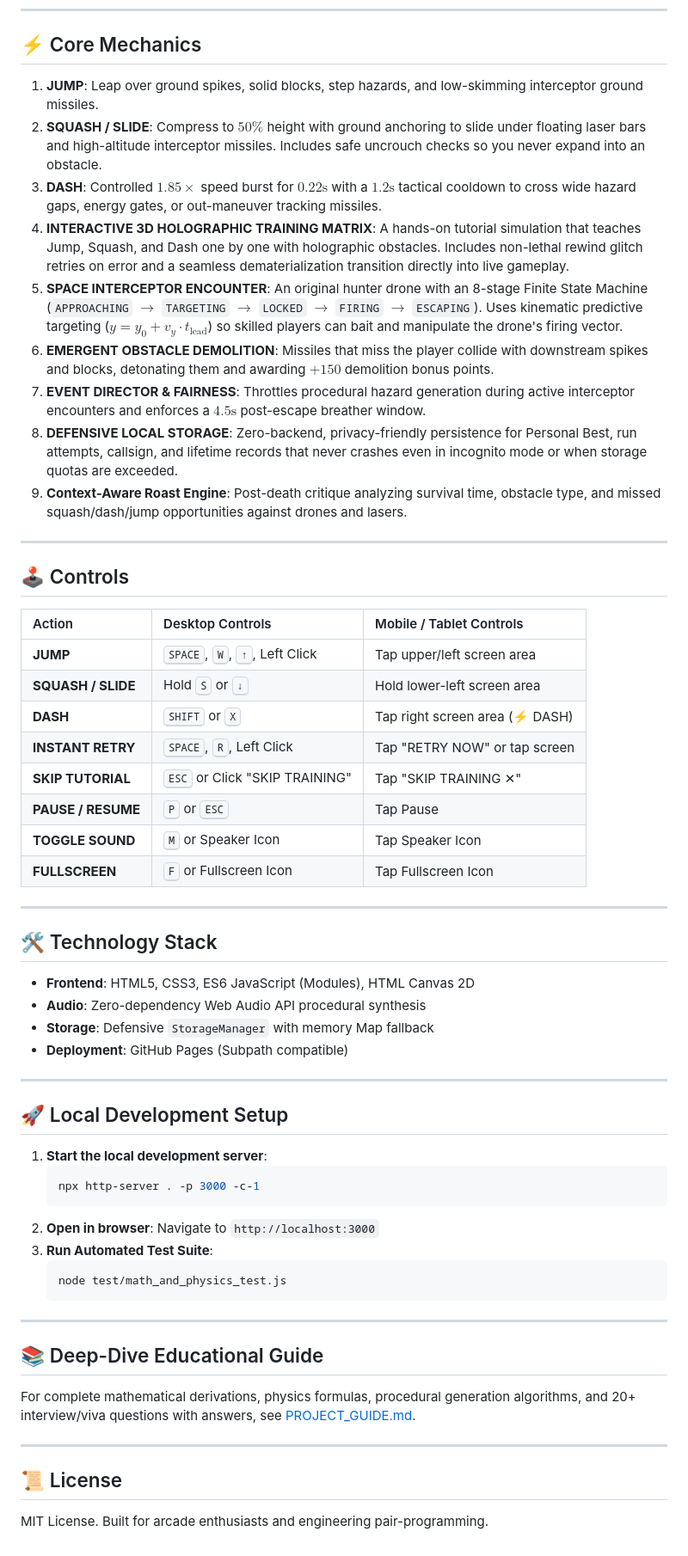
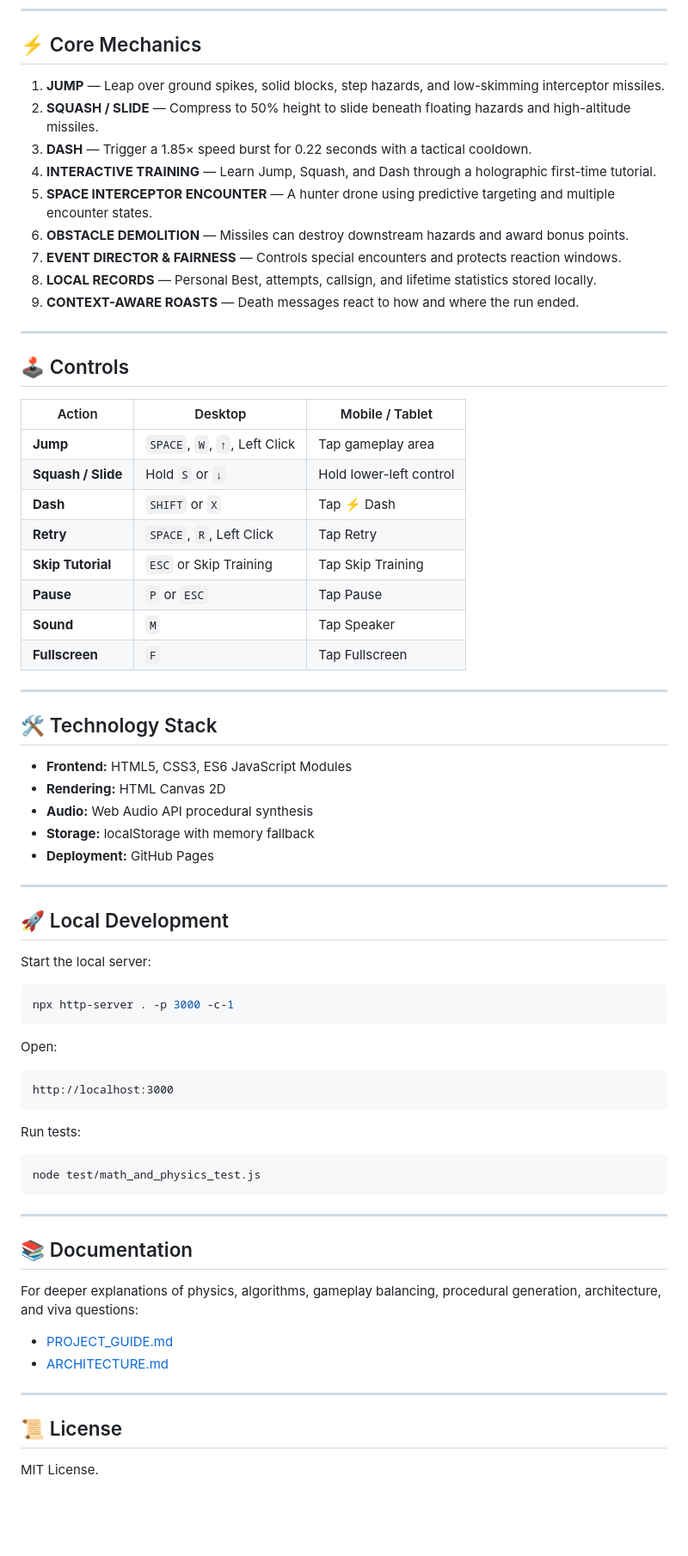
Before and after one commit to rajkiranmishra/Block-Dash, a Markdown page: README.md, the part around one of its changes. Shown at 86% size. Rendered like a GitHub page; blank space fills up the shorter version.

Commit message:
docs: redesign README with gameplay showcase

````diff
--- a/README.md
+++ b/README.md
@@ -15,62 +49,74 @@ An arcade runner built with vanilla web technologies, delta-time physics, block
 
 ## ⚡ Core Mechanics
 
-1. **JUMP**: Leap over ground spikes, solid blocks, step hazards, and low-skimming interceptor ground missiles.
-2. **SQUASH / SLIDE**: Compress to $50\%$ height with ground anchoring to slide under floating laser bars and high-altitude interceptor missiles. Includes safe uncrouch checks so you never expand into an obstacle.
-3. **DASH**: Controlled $1.85\times$ speed burst for $0.22\text{s}$ with a $1.2\text{s}$ tactical cooldown to cross wide hazard gaps, energy gates, or out-maneuver tracking missiles.
-4. **INTERACTIVE 3D HOLOGRAPHIC TRAINING MATRIX**: A hands-on tutorial simulation that teaches Jump, Squash, and Dash one by one with holographic obstacles. Includes non-lethal rewind glitch retries on error and a seamless dematerialization transition directly into live gameplay.
-5. **SPACE INTERCEPTOR ENCOUNTER**: An original hunter drone with an 8-stage Finite State Machine (`APPROACHING` $\to$ `TARGETING` $\to$ `LOCKED` $\to$ `FIRING` $\to$ `ESCAPING`). Uses kinematic predictive targeting ($y = y_0 + v_y \cdot t_{\text{lead}}$) so skilled players can bait and manipulate the drone's firing vector.
-6. **EMERGENT OBSTACLE DEMOLITION**: Missiles that miss the player collide with downstream spikes and blocks, detonating them and awarding $+150$ demolition bonus points.
-7. **EVENT DIRECTOR & FAIRNESS**: Throttles procedural hazard generation during active interceptor encounters and enforces a $4.5\text{s}$ post-escape breather window.
-8. **DEFENSIVE LOCAL STORAGE**: Zero-backend, privacy-friendly persistence for Personal Best, run attempts, callsign, and lifetime records that never crashes even in incognito mode or when storage quotas are exceeded.
-9. **Context-Aware Roast Engine**: Post-death critique analyzing survival time, obstacle type, and missed squash/dash/jump opportunities against drones and lasers.
+1. **JUMP** — Leap over ground spikes, solid blocks, step hazards, and low-skimming interceptor missiles.
+2. **SQUASH / SLIDE** — Compress to 50% height to slide beneath floating hazards and high-altitude missiles.
+3. **DASH** — Trigger a 1.85× speed burst for 0.22 seconds with a tactical cooldown.
+4. **INTERACTIVE TRAINING** — Learn Jump, Squash, and Dash through a holographic first-time tutorial.
+5. **SPACE INTERCEPTOR ENCOUNTER** — A hunter drone using predictive targeting and multiple encounter states.
+6. **OBSTACLE DEMOLITION** — Missiles can destroy downstream hazards and award bonus points.
+7. **EVENT DIRECTOR & FAIRNESS** — Controls special encounters and protects reaction windows.
+8. **LOCAL RECORDS** — Personal Best, attempts, callsign, and lifetime statistics stored locally.
+9. **CONTEXT-AWARE ROASTS** — Death messages react to how and where the run ended.
 
 ---
 
 ## 🕹️ Controls
 
-| Action | Desktop Controls | Mobile / Tablet Controls |
-| :--- | :--- | :--- |
-| **JUMP** | <kbd>SPACE</kbd>, <kbd>W</kbd>, <kbd>↑</kbd>, Left Click | Tap upper/left screen area |
-| **SQUASH / SLIDE** | Hold <kbd>S</kbd> or <kbd>↓</kbd> | Hold lower-left screen area |
-| **DASH** | <kbd>SHIFT</kbd> or <kbd>X</kbd> | Tap right screen area (⚡ DASH) |
-| **INSTANT RETRY** | <kbd>SPACE</kbd>, <kbd>R</kbd>, Left Click | Tap "RETRY NOW" or tap screen |
-| **SKIP TUTORIAL** | <kbd>ESC</kbd> or Click "SKIP TRAINING" | Tap "SKIP TRAINING ✕" |
-| **PAUSE / RESUME** | <kbd>P</kbd> or <kbd>ESC</kbd> | Tap Pause |
-| **TOGGLE SOUND** | <kbd>M</kbd> or Speaker Icon | Tap Speaker Icon |
-| **FULLSCREEN** | <kbd>F</kbd> or Fullscreen Icon | Tap Fullscreen Icon |
+| Action | Desktop | Mobile / Tablet |
+| --- | --- | --- |
+| **Jump** | `SPACE`, `W`, `↑`, Left Click | Tap gameplay area |
+| **Squash / Slide** | Hold `S` or `↓` | Hold lower-left control |
+| **Dash** | `SHIFT` or `X` | Tap ⚡ Dash |
+| **Retry** | `SPACE`, `R`, Left Click | Tap Retry |
+| **Skip Tutorial** | `ESC` or Skip Training | Tap Skip Training |
+| **Pause** | `P` or `ESC` | Tap Pause |
+| **Sound** | `M` | Tap Speaker |
+| **Fullscreen** | `F` | Tap Fullscreen |
 
 ---
 
 ## 🛠️ Technology Stack
 
-- **Frontend**: HTML5, CSS3, ES6 JavaScript (Modules), HTML Canvas 2D
-- **Audio**: Zero-dependency Web Audio API procedural synthesis
-- **Storage**: Defensive `StorageManager` with memory Map fallback
-- **Deployment**: GitHub Pages (Subpath compatible)
+- **Frontend:** HTML5, CSS3, ES6 JavaScript Modules
+- **Rendering:** HTML Canvas 2D
+- **Audio:** Web Audio API procedural synthesis
+- **Storage:** localStorage with memory fallback
+- **Deployment:** GitHub Pages
 
 ---
 
-## 🚀 Local Development Setup
+## 🚀 Local Development
 
-1. **Start the local development server**:
-   ```bash
-   npx http-server . -p 3000 -c-1
-   ```
-2. **Open in browser**:
-   Navigate to `http://localhost:3000`
-3. **Run Automated Test Suite**:
-   ```bash
-   node test/math_and_physics_test.js
-   ```
+Start the local server:
+
+```bash
+npx http-server . -p 3000 -c-1
+```
+
+Open:
+
+```text
+http://localhost:3000
+```
+
+Run tests:
+
+```bash
+node test/math_and_physics_test.js
+```
 
 ---
 
-## 📚 Deep-Dive Educational Guide
+## 📚 Documentation
 
-For complete mathematical derivations, physics formulas, procedural generation algorithms, and 20+ interview/viva questions with answers, see [PROJECT_GUIDE.md](PROJECT_GUIDE.md).
+For deeper explanations of physics, algorithms, gameplay balancing, procedural generation, architecture, and viva questions:
+
+- [PROJECT_GUIDE.md](PROJECT_GUIDE.md)
+- [ARCHITECTURE.md](ARCHITECTURE.md)
 
 ---
 
 ## 📜 License
-MIT License. Built for arcade enthusiasts and engineering pair-programming.
+
+MIT License.
````
Also changed, not shown: other parts of README.md (+38 -4 lines).
